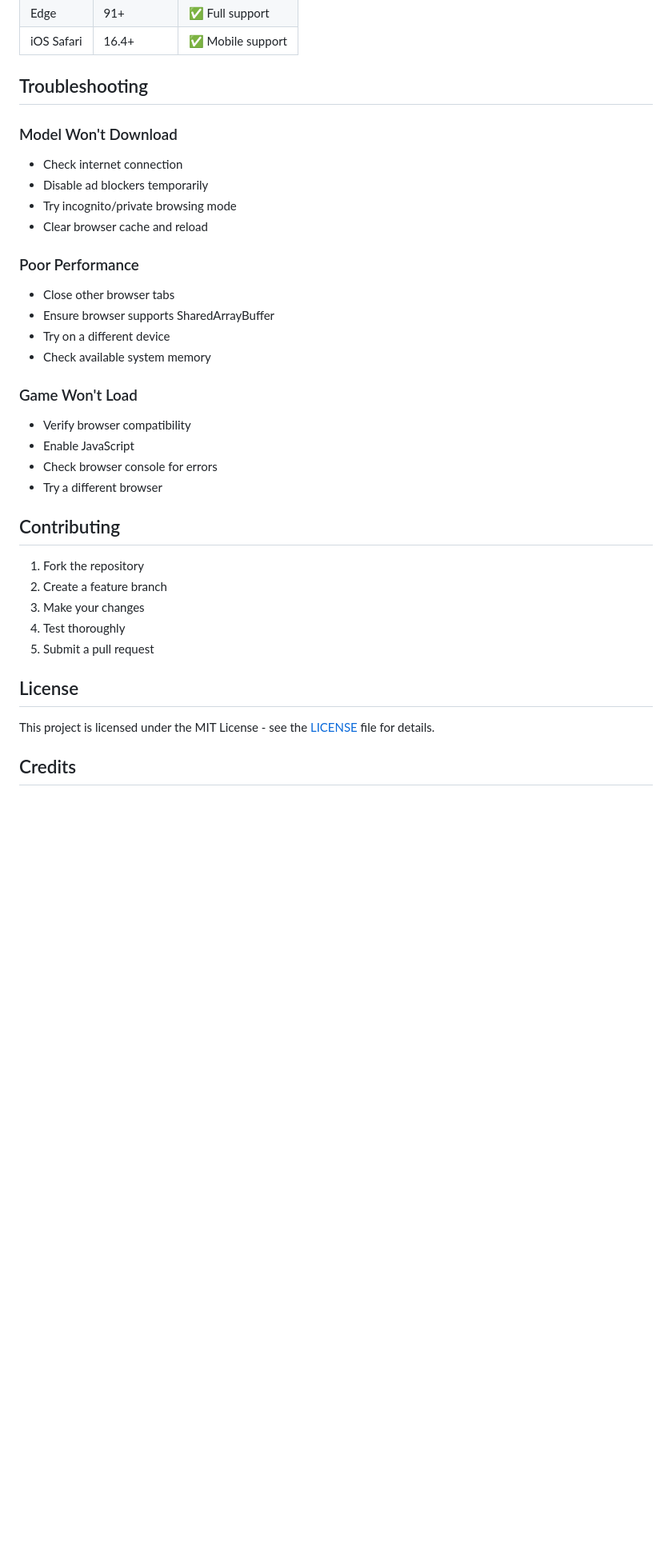
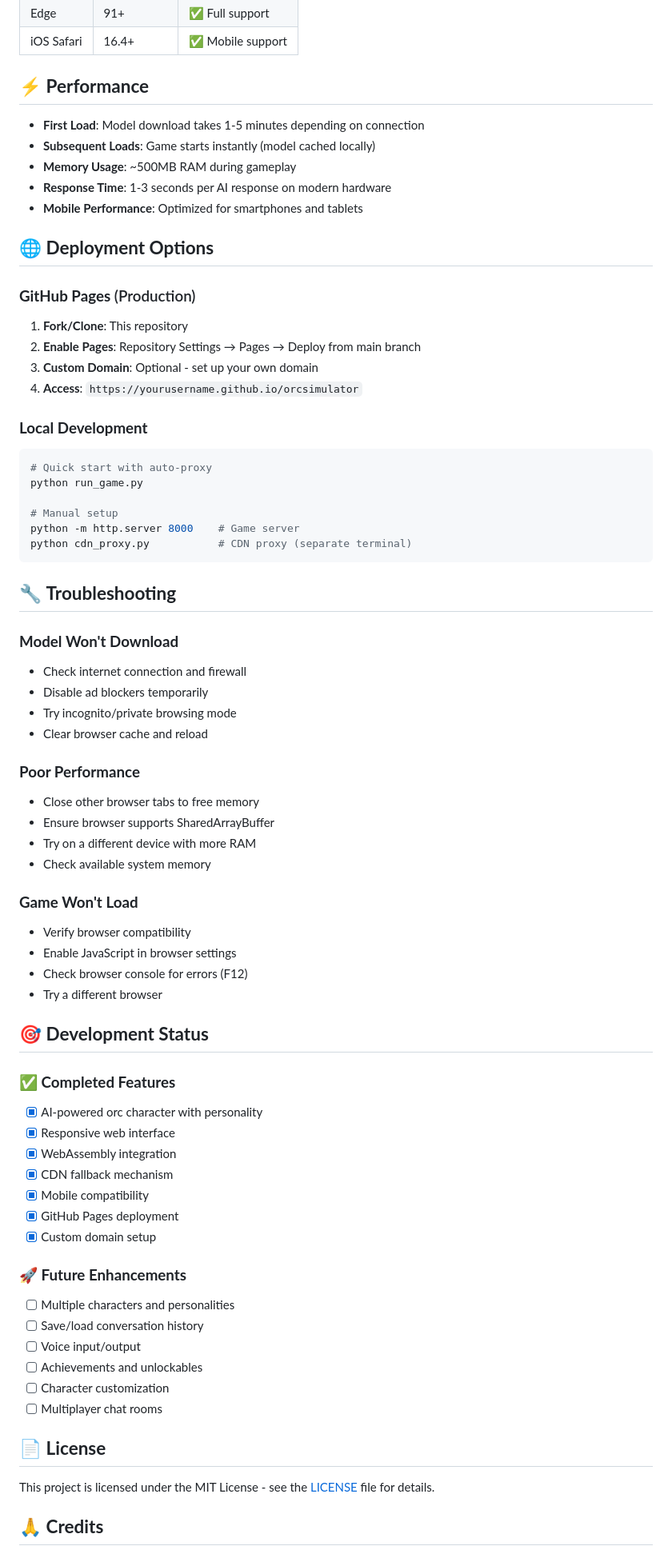
Before and after one commit to emlynoregan/orcsimulator, a Markdown page: README.md, the part around the change printed below. Shown: that part at 80% size. Drawn GitHub-style; blank space fills up the shorter version.

Commit message:
Update README.md to enhance game overview, features, and deployment instructions; improve clarity and organization for better user experience.

````diff
--- a/README.md
+++ b/README.md
@@ -104,37 +108,74 @@ orcsimulator/
 | Edge | 91+ | ✅ Full support |
 | iOS Safari | 16.4+ | ✅ Mobile support |
 
-## Troubleshooting
+## ⚡ **Performance**
 
-### Model Won't Download
-- Check internet connection
+- **First Load**: Model download takes 1-5 minutes depending on connection
+- **Subsequent Loads**: Game starts instantly (model cached locally)
+- **Memory Usage**: ~500MB RAM during gameplay
+- **Response Time**: 1-3 seconds per AI response on modern hardware
+- **Mobile Performance**: Optimized for smartphones and tablets
+
+## 🌐 **Deployment Options**
+
+### **GitHub Pages** (Production)
+1. **Fork/Clone**: This repository
+2. **Enable Pages**: Repository Settings → Pages → Deploy from main branch
+3. **Custom Domain**: Optional - set up your own domain
+4. **Access**: `https://yourusername.github.io/orcsimulator`
+
+### **Local Development**
+```bash
+# Quick start with auto-proxy
+python run_game.py
+
+# Manual setup
+python -m http.server 8000    # Game server
+python cdn_proxy.py           # CDN proxy (separate terminal)
+```
+
+## 🔧 **Troubleshooting**
+
+### **Model Won't Download**
+- Check internet connection and firewall
 - Disable ad blockers temporarily
 - Try incognito/private browsing mode
 - Clear browser cache and reload
 
-### Poor Performance
-- Close other browser tabs
+### **Poor Performance**
+- Close other browser tabs to free memory
 - Ensure browser supports SharedArrayBuffer
-- Try on a different device
+- Try on a different device with more RAM
 - Check available system memory
 
-### Game Won't Load
+### **Game Won't Load**
 - Verify browser compatibility
-- Enable JavaScript
-- Check browser console for errors
+- Enable JavaScript in browser settings
+- Check browser console for errors (F12)
 - Try a different browser
 
-## Contributing
+## 🎯 **Development Status**
 
-1. Fork the repository
-2. Create a feature branch
-3. Make your changes
-4. Test thoroughly
-5. Submit a pull request
+### **✅ Completed Features**
+- [x] AI-powered orc character with personality
+- [x] Responsive web interface
+- [x] WebAssembly integration
+- [x] CDN fallback mechanism
+- [x] Mobile compatibility
+- [x] GitHub Pages deployment
+- [x] Custom domain setup
 
-## License
+### **🚀 Future Enhancements**
+- [ ] Multiple characters and personalities
+- [ ] Save/load conversation history
+- [ ] Voice input/output
+- [ ] Achievements and unlockables
+- [ ] Character customization
+- [ ] Multiplayer chat rooms
+
+## 📄 **License**
 
 This project is licensed under the MIT License - see the [LICENSE](LICENSE) file for details.
 
-## Credits
+## 🙏 **Credits**
 
````
Also changed, not shown: other parts of README.md (+103 -95 lines).
